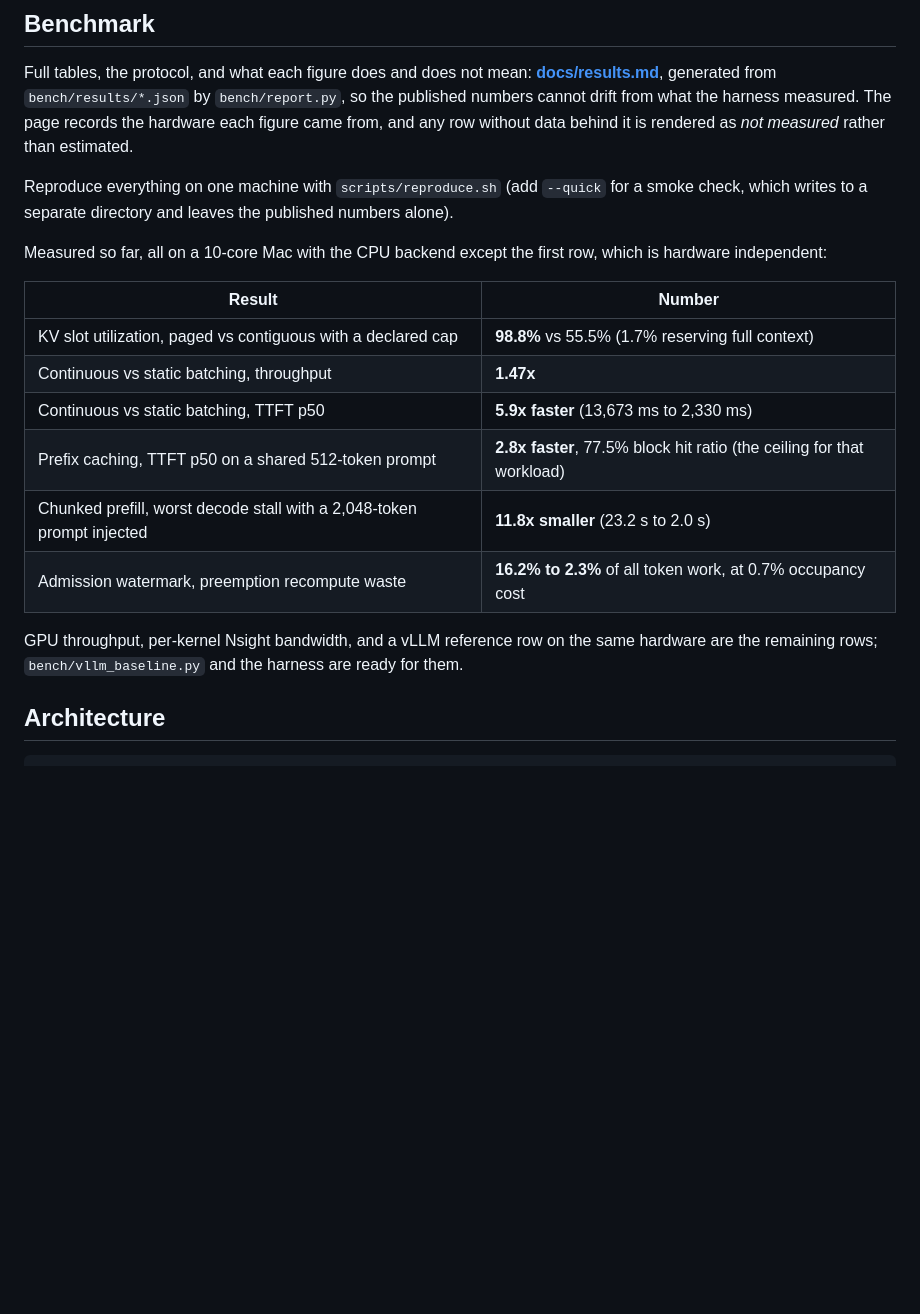
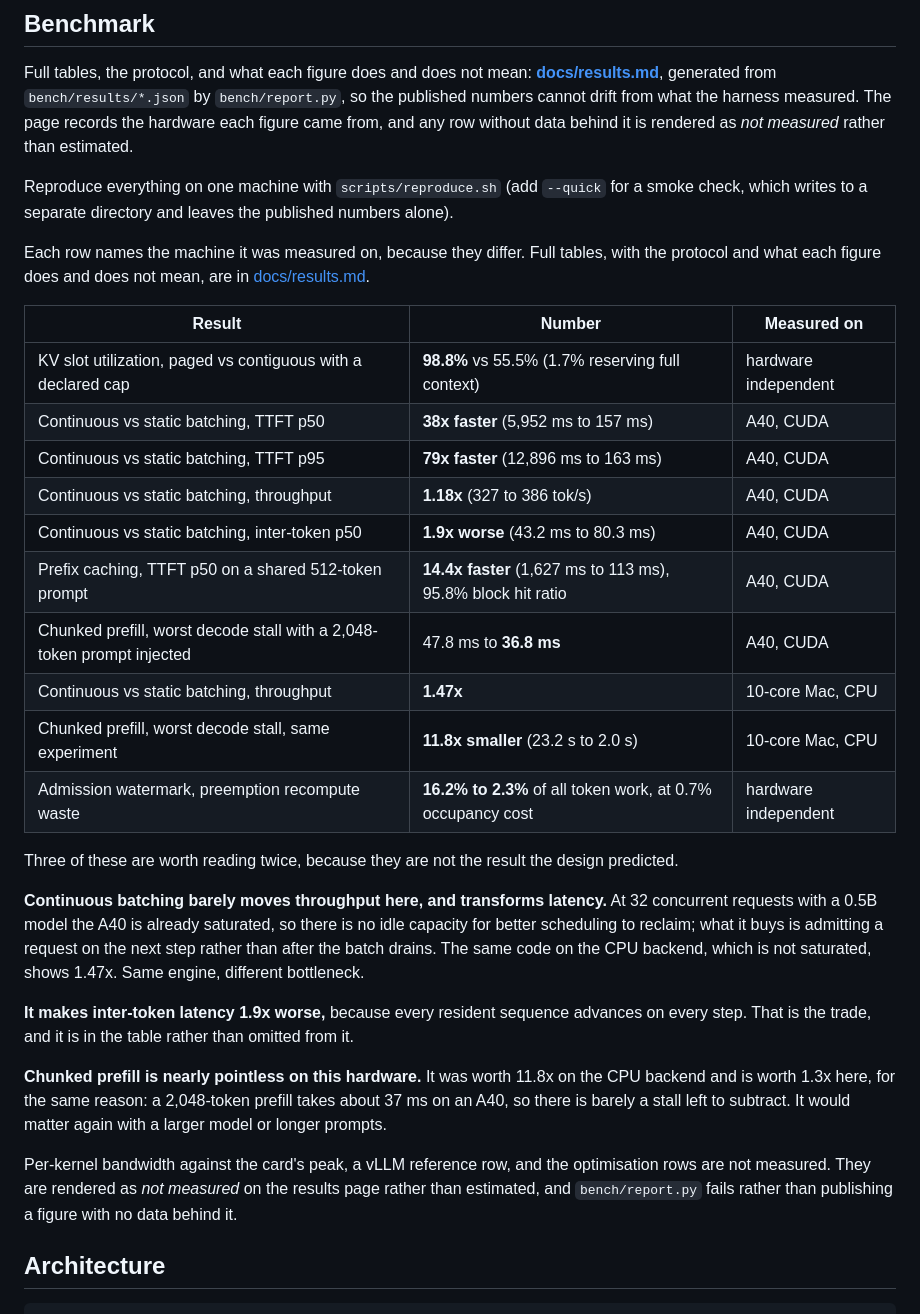
Before and after one commit to AarnavNoble/llm-engine, a Markdown page: README.md, the part around the change. Rendered like a GitHub page; blank space fills up the shorter version.

Commit message:
docs: put the A40 numbers in the README, including the unflattering ones
The table said 'all on a 10-core Mac with the CPU backend' and quoted figures
from it. Each row now names its own machine, because they genuinely differ.

Three results contradict what the design predicted, and the README says so
rather than quoting only the throughput line.

Continuous batching is 1.18x on throughput and 38x on time-to-first-token. At
32 concurrent requests with a 0.5B model the A40 is saturated, so scheduling
has no idle capacity to reclaim; the win is admitting work on the next step
instead of after the batch drains. The CPU backend, not saturated, shows 1.47x
-- same code, different bottleneck.

It also makes inter-token latency 1.9x worse, 43.2 ms to 80.3 ms, because every
resident sequence advances every step. That row is in the table.

And chunked prefill is close to pointless here: 11.8x on the CPU backend, 1.3x
on the A40, because a 2048-token prefill costs about 37 ms on this card and
there is hardly a stall left to remove. It would matter again with a bigger
model or longer prompts.

Prefix caching went the other way, 14.4x against 2.8x on CPU, with a 95.8%
block hit ratio at 256 requests.

Claude-Session: https://claude.ai/code/session_01CXf7PUFsWvnsAWSgSAEQRU

```diff
--- a/README.md
+++ b/README.md
@@ -14,18 +14,46 @@ Full tables, the protocol, and what each figure does and does not mean: **[docs/
 
 Reproduce everything on one machine with `scripts/reproduce.sh` (add `--quick` for a smoke check, which writes to a separate directory and leaves the published numbers alone).
 
-Measured so far, all on a 10-core Mac with the CPU backend except the first row, which is hardware independent:
+Each row names the machine it was measured on, because they differ. Full
+tables, with the protocol and what each figure does and does not mean, are in
+[docs/results.md](docs/results.md).
 
-| Result | Number |
-|---|---|
-| KV slot utilization, paged vs contiguous with a declared cap | **98.8%** vs 55.5% (1.7% reserving full context) |
-| Continuous vs static batching, throughput | **1.47x** |
-| Continuous vs static batching, TTFT p50 | **5.9x faster** (13,673 ms to 2,330 ms) |
-| Prefix caching, TTFT p50 on a shared 512-token prompt | **2.8x faster**, 77.5% block hit ratio (the ceiling for that workload) |
-| Chunked prefill, worst decode stall with a 2,048-token prompt injected | **11.8x smaller** (23.2 s to 2.0 s) |
-| Admission watermark, preemption recompute waste | **16.2% to 2.3%** of all token work, at 0.7% occupancy cost |
+| Result | Number | Measured on |
+|---|---|---|
+| KV slot utilization, paged vs contiguous with a declared cap | **98.8%** vs 55.5% (1.7% reserving full context) | hardware independent |
+| Continuous vs static batching, TTFT p50 | **38x faster** (5,952 ms to 157 ms) | A40, CUDA |
+| Continuous vs static batching, TTFT p95 | **79x faster** (12,896 ms to 163 ms) | A40, CUDA |
+| Continuous vs static batching, throughput | **1.18x** (327 to 386 tok/s) | A40, CUDA |
+| Continuous vs static batching, inter-token p50 | **1.9x worse** (43.2 ms to 80.3 ms) | A40, CUDA |
+| Prefix caching, TTFT p50 on a shared 512-token prompt | **14.4x faster** (1,627 ms to 113 ms), 95.8% block hit ratio | A40, CUDA |
+| Chunked prefill, worst decode stall with a 2,048-token prompt injected | 47.8 ms to **36.8 ms** | A40, CUDA |
+| Continuous vs static batching, throughput | **1.47x** | 10-core Mac, CPU |
+| Chunked prefill, worst decode stall, same experiment | **11.8x smaller** (23.2 s to 2.0 s) | 10-core Mac, CPU |
+| Admission watermark, preemption recompute waste | **16.2% to 2.3%** of all token work, at 0.7% occupancy cost | hardware independent |
 
-GPU throughput, per-kernel Nsight bandwidth, and a vLLM reference row on the same hardware are the remaining rows; `bench/vllm_baseline.py` and the harness are ready for them.
+Three of these are worth reading twice, because they are not the result the
+design predicted.
+
+**Continuous batching barely moves throughput here, and transforms latency.**
+At 32 concurrent requests with a 0.5B model the A40 is already saturated, so
+there is no idle capacity for better scheduling to reclaim; what it buys is
+admitting a request on the next step rather than after the batch drains. The
+same code on the CPU backend, which is not saturated, shows 1.47x. Same engine,
+different bottleneck.
+
+**It makes inter-token latency 1.9x worse,** because every resident sequence
+advances on every step. That is the trade, and it is in the table rather than
+omitted from it.
+
+**Chunked prefill is nearly pointless on this hardware.** It was worth 11.8x on
+the CPU backend and is worth 1.3x here, for the same reason: a 2,048-token
+prefill takes about 37 ms on an A40, so there is barely a stall left to
+subtract. It would matter again with a larger model or longer prompts.
+
+Per-kernel bandwidth against the card's peak, a vLLM reference row, and the
+optimisation rows are not measured. They are rendered as *not measured* on the
+results page rather than estimated, and `bench/report.py` fails rather than
+publishing a figure with no data behind it.
 
 ## Architecture
 
```
